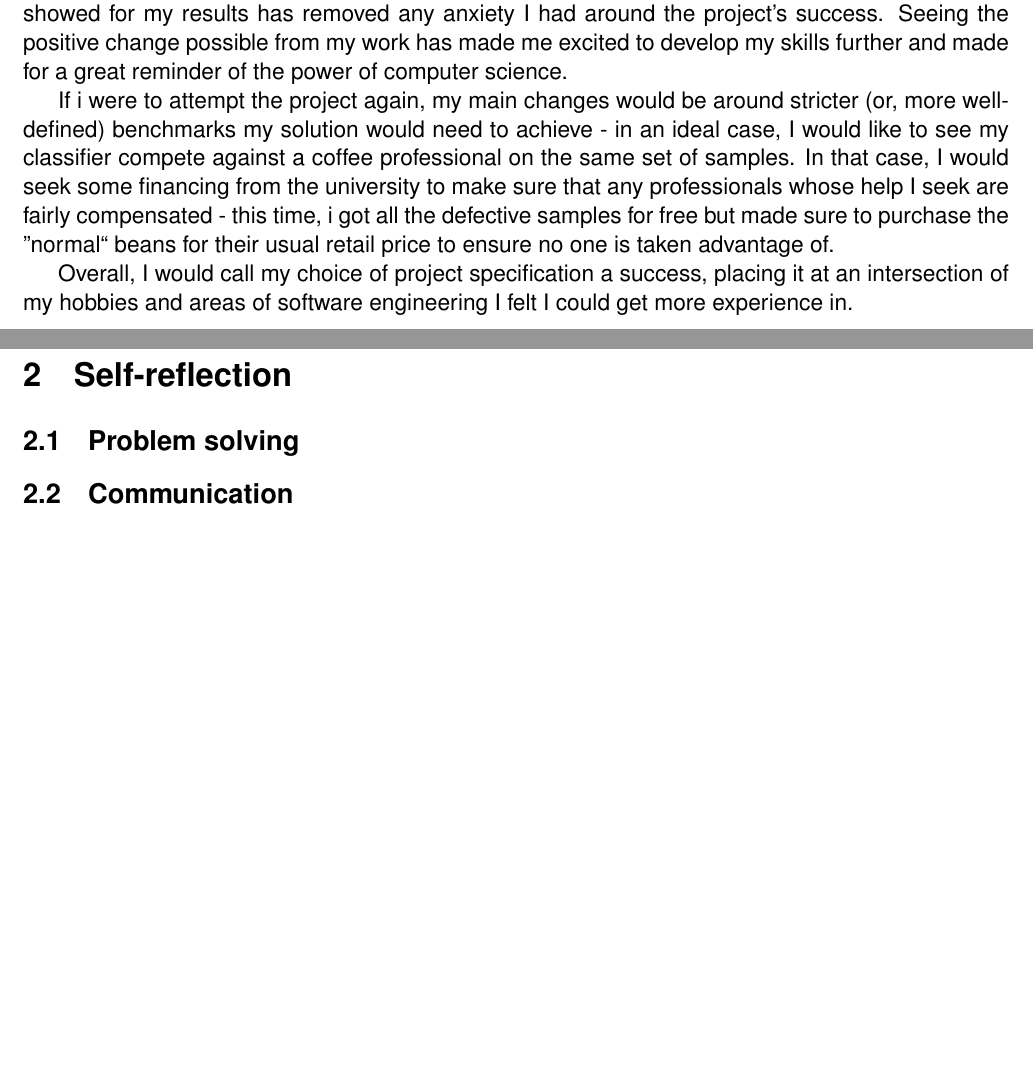
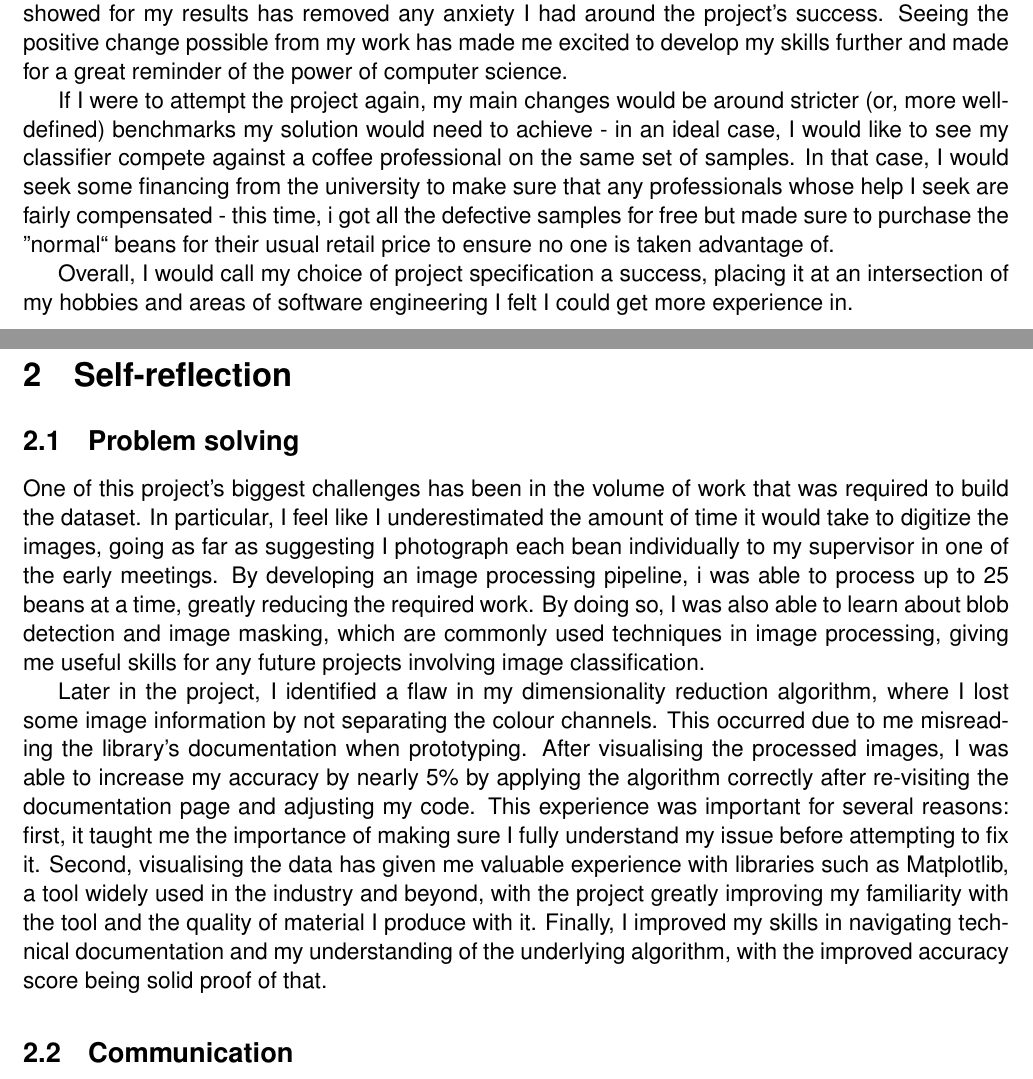
Before and after one commit to dont-text-me/PRBX-work, a LaTeX document (report/reflectionsDoc.tex): two parts of pages 1 and 2 of 2, joined at a grey line, cut so that both start at the same text, the shorter picture padded with empty space. Compiled offline with pdfLaTeX.

Commit message:
add more text to reflection. TODO: probably get rid of subsections, maybe trim the problem solving part

```diff
--- a/report/reflectionsDoc.tex
+++ b/report/reflectionsDoc.tex
@@ -2,15 +2,12 @@
 \usepackage[left=2.1cm, right=2.1cm]{geometry}
 \usepackage[scaled]{helvet}
 \usepackage[T1]{fontenc}
-\usepackage{lipsum}
 \usepackage{fancyhdr}
 \renewcommand\familydefault{\sfdefault}
 \lhead{Reflection document}
 \rhead{Ivan barinskiy}
 \begin{document}
     \thispagestyle{fancy}
-
-
     \section{Project specification}
     \label{sec:section-1}
     The choices of learning outcomes for my project were based on real conversations I had with people in the coffee industry.
@@ -41,19 +38,36 @@
     coffee industry acquaintances - the excitement they showed for my results has removed any anxiety I had around the project's success.
     Seeing the positive change possible from my work has made me excited to develop my skills further and made for a great reminder of the power of computer science.
 
-    If i were to attempt the project again, my main changes would be around stricter (or, more well-defined) benchmarks my solution would need to achieve -
+    If I were to attempt the project again, my main changes would be around stricter (or, more well-defined) benchmarks my solution would need to achieve -
     in an ideal case, I would like to see my classifier compete against a coffee professional on the same set of samples.
     In that case, I would seek some financing from the university to make sure that any professionals whose help I seek are fairly compensated -
     this time, i got all the defective samples for free but made sure to purchase the ''normal`` beans for their usual retail price to ensure no one is taken advantage of.
 
     Overall, I would call my choice of project specification a success, placing it at an intersection of my hobbies and areas of software engineering I felt I could get more experience in.
 
-
     \section{Self-reflection}
     \label{sec:section-2}
 
     \subsection{Problem solving}
     \label{subsec:problem-solving}
+    One of this project's biggest challenges has been in the volume of work that was required to build the dataset.
+    In particular, I feel like I underestimated the amount of time it would take to digitize the images, going as far as
+    suggesting I photograph each bean individually to my supervisor in one of the early meetings.
+    By developing an image processing pipeline, i was able to process up to 25 beans at a time, greatly reducing the required work.
+    By doing so, I was also able to learn about blob detection and image masking, which are commonly used techniques in image processing,
+    giving me useful skills for any future projects involving image classification.
+
+    Later in the project, I identified a flaw in my dimensionality reduction algorithm, where I lost some image information
+    by not separating the colour channels.
+    This occurred due to me misreading the library's documentation when prototyping.
+    After visualising the processed images, I was able to increase my accuracy by nearly 5\% by applying the algorithm
+    correctly after re-visiting the documentation page and adjusting my code.
+    This experience was important for several reasons: first, it taught me the importance of making sure I fully understand
+    my issue before attempting to fix it.
+    Second, visualising the data has given me valuable experience with libraries such as Matplotlib, a tool widely used in
+    the industry and beyond, with the project greatly improving my familiarity with the tool and the quality of material I produce with it.
+    Finally, I improved my skills in navigating technical documentation and my understanding of the underlying algorithm, with the improved
+    accuracy score being solid proof of that.
 
     \subsection{Communication}
     \label{subsec:communication}
```
